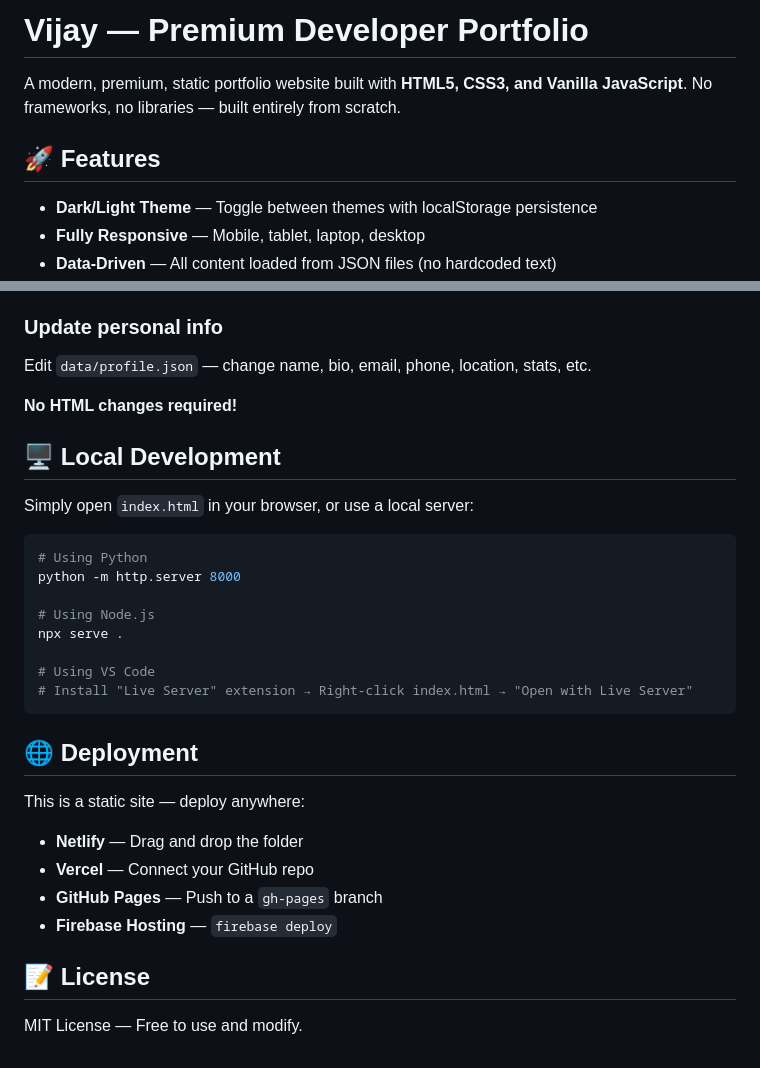
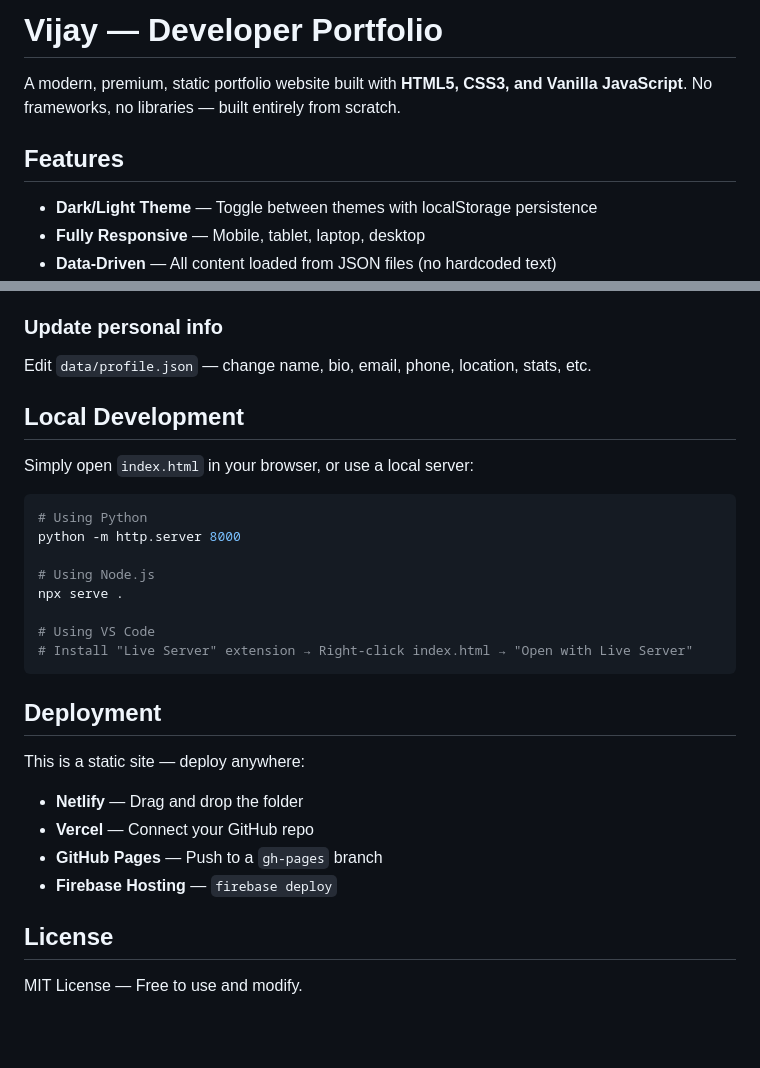
Before and after one commit to vijay1007-ch/my-portfolio, a Markdown page: README.md, 2 parts joined by grey strips. Drawn GitHub-style; blank space fills up the shorter version.

Commit message:
Update README formatting and headings

````diff
--- a/README.md
+++ b/README.md
@@ -1,8 +1,8 @@
-# Vijay — Premium Developer Portfolio
+# Vijay —  Developer Portfolio
 
 A modern, premium, static portfolio website built with **HTML5, CSS3, and Vanilla JavaScript**. No frameworks, no libraries — built entirely from scratch.
 
-## 🚀 Features
+##  Features
 
 - **Dark/Light Theme** — Toggle between themes with localStorage persistence
 - **Fully Responsive** — Mobile, tablet, laptop, desktop
@@ -95,9 +95,9 @@ Edit `data/services.json` — add a new object with title, description, icon, fe
 ### Update personal info
 Edit `data/profile.json` — change name, bio, email, phone, location, stats, etc.
 
-**No HTML changes required!**
 
-## 🖥️ Local Development
+
+##  Local Development
 
 Simply open `index.html` in your browser, or use a local server:
 
@@ -112,7 +112,7 @@ npx serve .
 # Install "Live Server" extension → Right-click index.html → "Open with Live Server"
 ```
 
-## 🌐 Deployment
+##  Deployment
 
 This is a static site — deploy anywhere:
 
@@ -121,6 +121,6 @@ This is a static site — deploy anywhere:
 - **GitHub Pages** — Push to a `gh-pages` branch
 - **Firebase Hosting** — `firebase deploy`
 
-## 📝 License
+##  License
 
 MIT License — Free to use and modify.
````
Also changed, not shown: other parts of README.md (+2 -2 lines).
